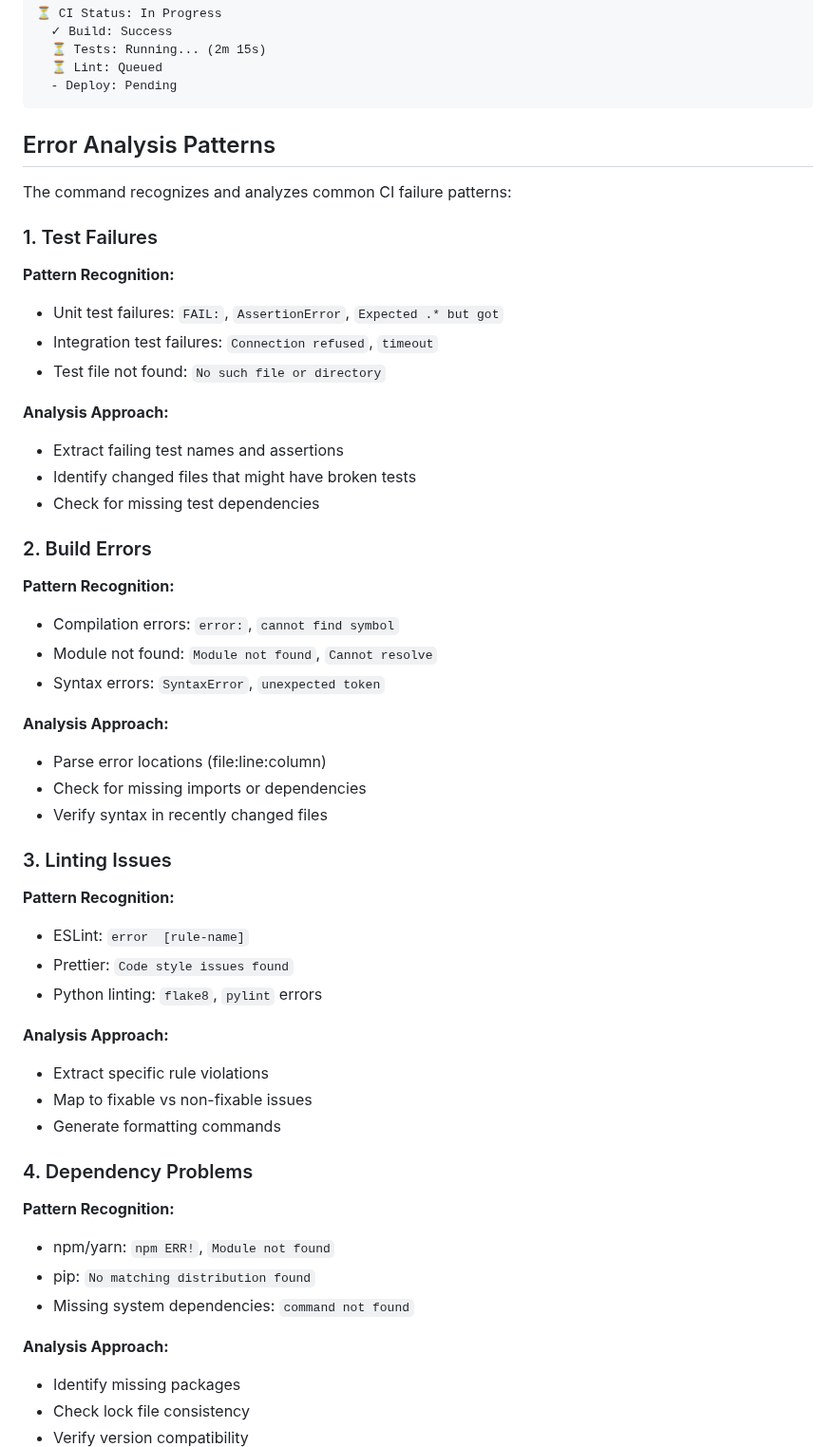
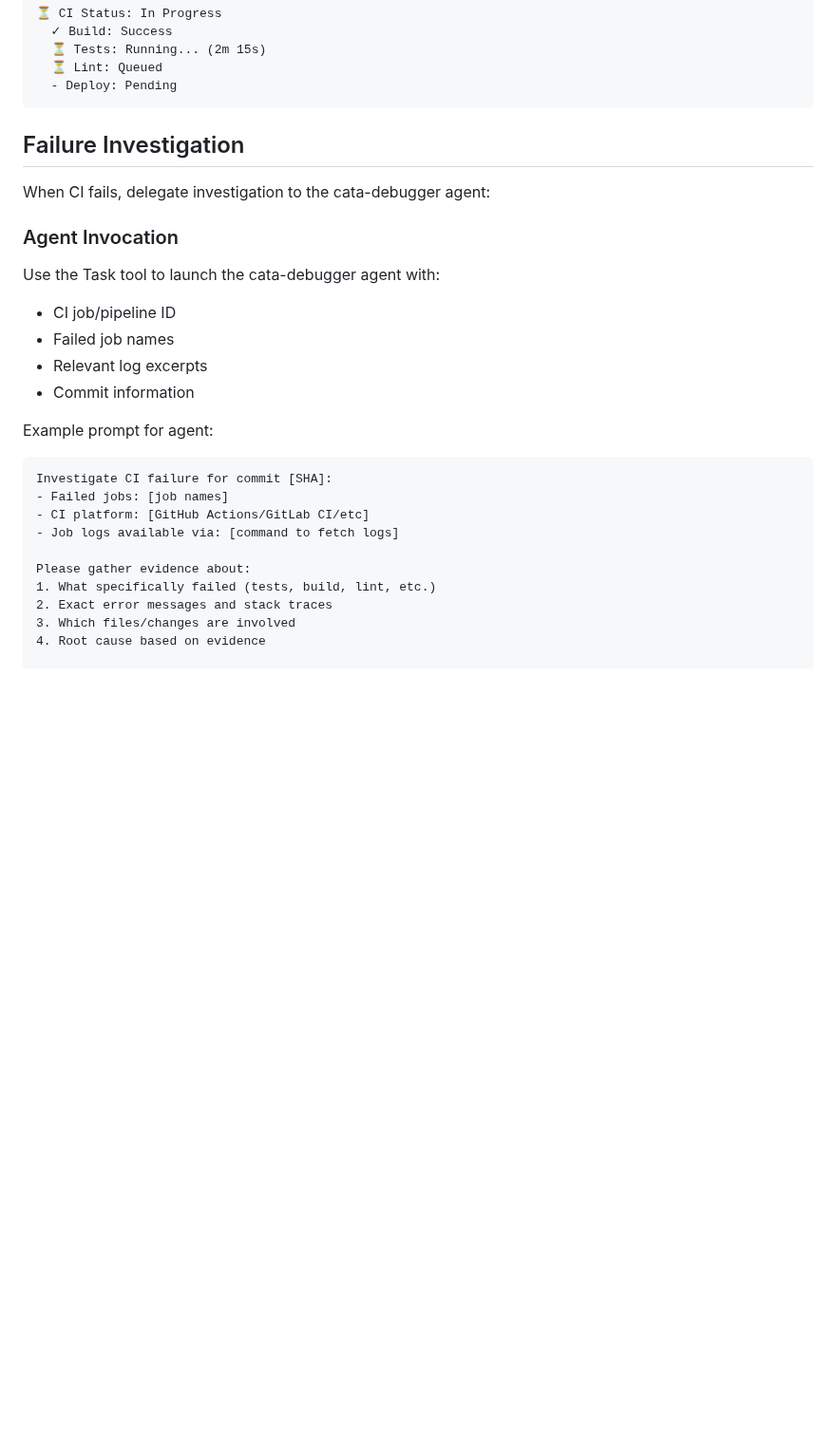
Before and after one commit to niekcandaele/claude-helpers, a Markdown page: commands/check-ci.md, the part around one of its changes. Shown at 95% size. Drawn GitHub-style; blank space fills up the shorter version.

````diff
--- a/commands/check-ci.md
+++ b/commands/check-ci.md
@@ -102,55 +103,28 @@ Display status updates every 5-10 seconds:
   - Deploy: Pending
 ```
 
-## Error Analysis Patterns
+## Failure Investigation
 
-The command recognizes and analyzes common CI failure patterns:
+When CI fails, delegate investigation to the cata-debugger agent:
 
-### 1. Test Failures
+### Agent Invocation
 
-**Pattern Recognition:**
-- Unit test failures: `FAIL:`, `AssertionError`, `Expected .* but got`
-- Integration test failures: `Connection refused`, `timeout`
-- Test file not found: `No such file or directory`
+Use the Task tool to launch the cata-debugger agent with:
+- CI job/pipeline ID
+- Failed job names
+- Relevant log excerpts
+- Commit information
 
-**Analysis Approach:**
-- Extract failing test names and assertions
-- Identify changed files that might have broken tests
-- Check for missing test dependencies
+Example prompt for agent:
+```
+Investigate CI failure for commit [SHA]:
+- Failed jobs: [job names]
+- CI platform: [GitHub Actions/GitLab CI/etc]
+- Job logs available via: [command to fetch logs]
 
-### 2. Build Errors
+Please gather evidence about:
+1. What specifically failed (tests, build, lint, etc.)
+2. Exact error messages and stack traces
+3. Which files/changes are involved
+4. Root cause based on evidence
 
-**Pattern Recognition:**
-- Compilation errors: `error:`, `cannot find symbol`
-- Module not found: `Module not found`, `Cannot resolve`
-- Syntax errors: `SyntaxError`, `unexpected token`
-
-**Analysis Approach:**
-- Parse error locations (file:line:column)
-- Check for missing imports or dependencies
-- Verify syntax in recently changed files
-
-### 3. Linting Issues
-
-**Pattern Recognition:**
-- ESLint: `error  [rule-name]`
-- Prettier: `Code style issues found`
-- Python linting: `flake8`, `pylint` errors
-
-**Analysis Approach:**
-- Extract specific rule violations
-- Map to fixable vs non-fixable issues
-- Generate formatting commands
-
-### 4. Dependency Problems
-
-**Pattern Recognition:**
-- npm/yarn: `npm ERR!`, `Module not found`
-- pip: `No matching distribution found`
-- Missing system dependencies: `command not found`
-
-**Analysis Approach:**
-- Identify missing packages
-- Check lock file consistency
-- Verify version compatibility
-
````
Also changed, not shown: other parts of commands/check-ci.md (+44 -121 lines).
